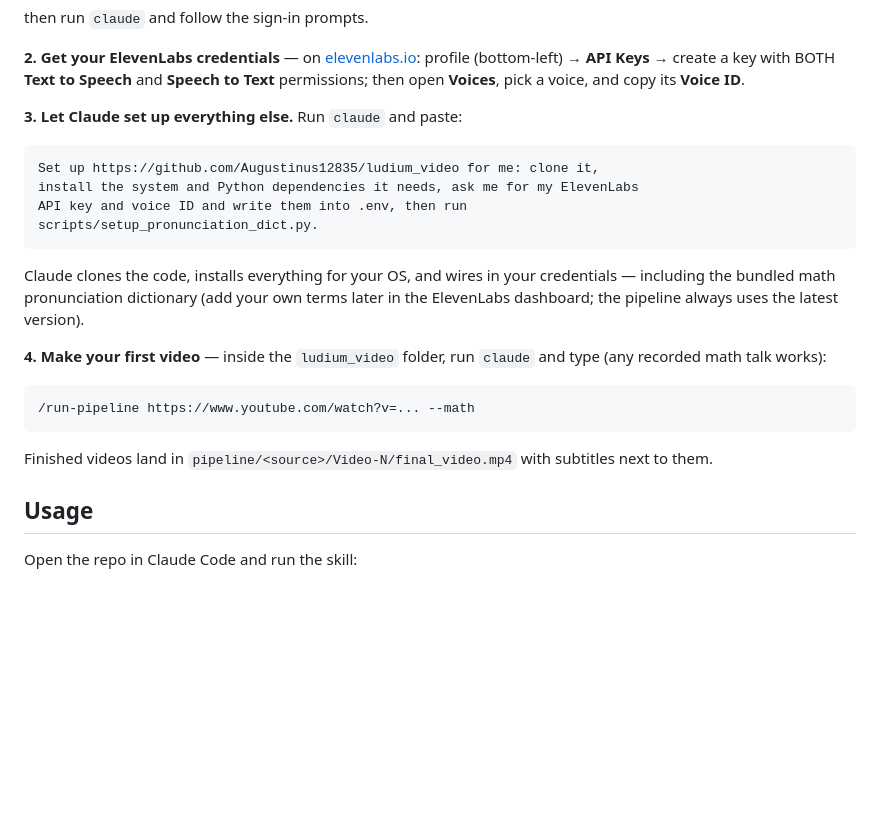
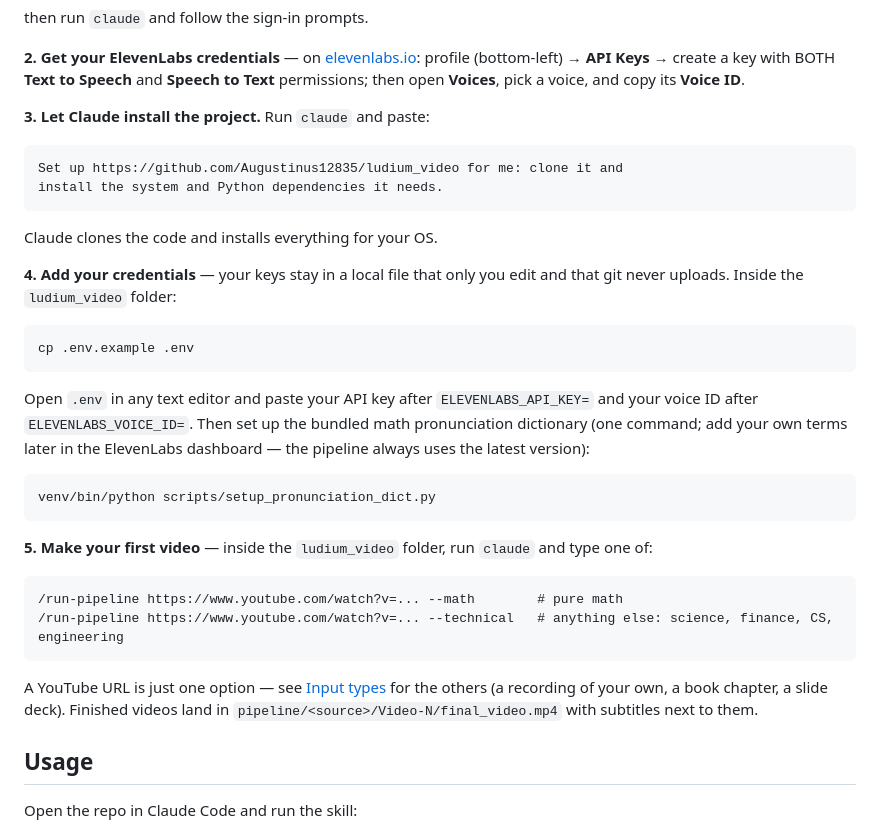
Before and after one commit to Augustinus12835/ludium_video, a Markdown page: README.md, the part around the change. Rendered like a GitHub page; blank space fills up the shorter version.

Commit message:
README: user-owned .env setup; clarify mode choice for the first video
Claude's setup prompt now only clones and installs dependencies; the user
creates .env and pastes credentials themselves (noted the file stays local
and untracked) and runs the pronunciation-dictionary command directly.
First-video step shows both modes — --math for pure math, --technical for
everything else (science, finance, CS, engineering) — and links to the
Input types section for non-YouTube sources.

Co-Authored-By: Claude Fable 5 <noreply@anthropic.com>
Claude-Session: https://claude.ai/code/session_018g4p6U2LiMW7D6ThG1nUqP

````diff
--- a/README.md
+++ b/README.md
@@ -60,29 +60,44 @@ then run `claude` and follow the sign-in prompts.
 create a key with BOTH **Text to Speech** and **Speech to Text** permissions;
 then open **Voices**, pick a voice, and copy its **Voice ID**.
 
-**3. Let Claude set up everything else.** Run `claude` and paste:
+**3. Let Claude install the project.** Run `claude` and paste:
 
 ```
-Set up https://github.com/Augustinus12835/ludium_video for me: clone it,
-install the system and Python dependencies it needs, ask me for my ElevenLabs
-API key and voice ID and write them into .env, then run
-scripts/setup_pronunciation_dict.py.
+Set up https://github.com/Augustinus12835/ludium_video for me: clone it and
+install the system and Python dependencies it needs.
 ```
 
-Claude clones the code, installs everything for your OS, and wires in your
-credentials — including the bundled math pronunciation dictionary (add your
-own terms later in the ElevenLabs dashboard; the pipeline always uses the
-latest version).
+Claude clones the code and installs everything for your OS.
 
-**4. Make your first video** — inside the `ludium_video` folder, run `claude`
-and type (any recorded math talk works):
+**4. Add your credentials** — your keys stay in a local file that only you
+edit and that git never uploads. Inside the `ludium_video` folder:
+
+```bash
+cp .env.example .env
+```
+
+Open `.env` in any text editor and paste your API key after
+`ELEVENLABS_API_KEY=` and your voice ID after `ELEVENLABS_VOICE_ID=`. Then set
+up the bundled math pronunciation dictionary (one command; add your own terms
+later in the ElevenLabs dashboard — the pipeline always uses the latest
+version):
+
+```bash
+venv/bin/python scripts/setup_pronunciation_dict.py
+```
+
+**5. Make your first video** — inside the `ludium_video` folder, run `claude`
+and type one of:
 
 ```
-/run-pipeline https://www.youtube.com/watch?v=... --math
+/run-pipeline https://www.youtube.com/watch?v=... --math        # pure math
+/run-pipeline https://www.youtube.com/watch?v=... --technical   # anything else: science, finance, CS, engineering
 ```
 
-Finished videos land in `pipeline/<source>/Video-N/final_video.mp4` with
-subtitles next to them.
+A YouTube URL is just one option — see [Input types](#input-types) for the
+others (a recording of your own, a book chapter, a slide deck). Finished
+videos land in `pipeline/<source>/Video-N/final_video.mp4` with subtitles
+next to them.
 
 ## Usage
 
````
